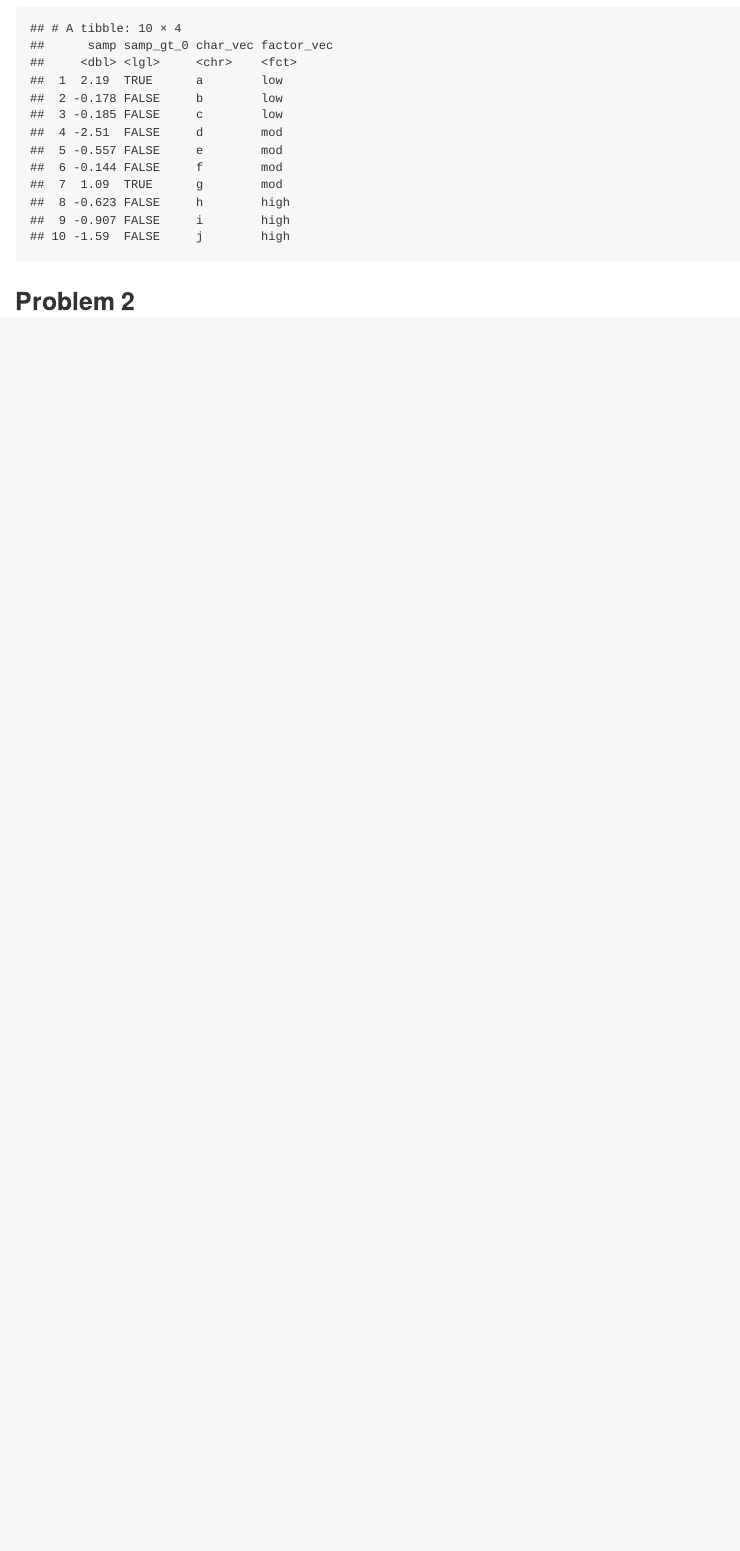
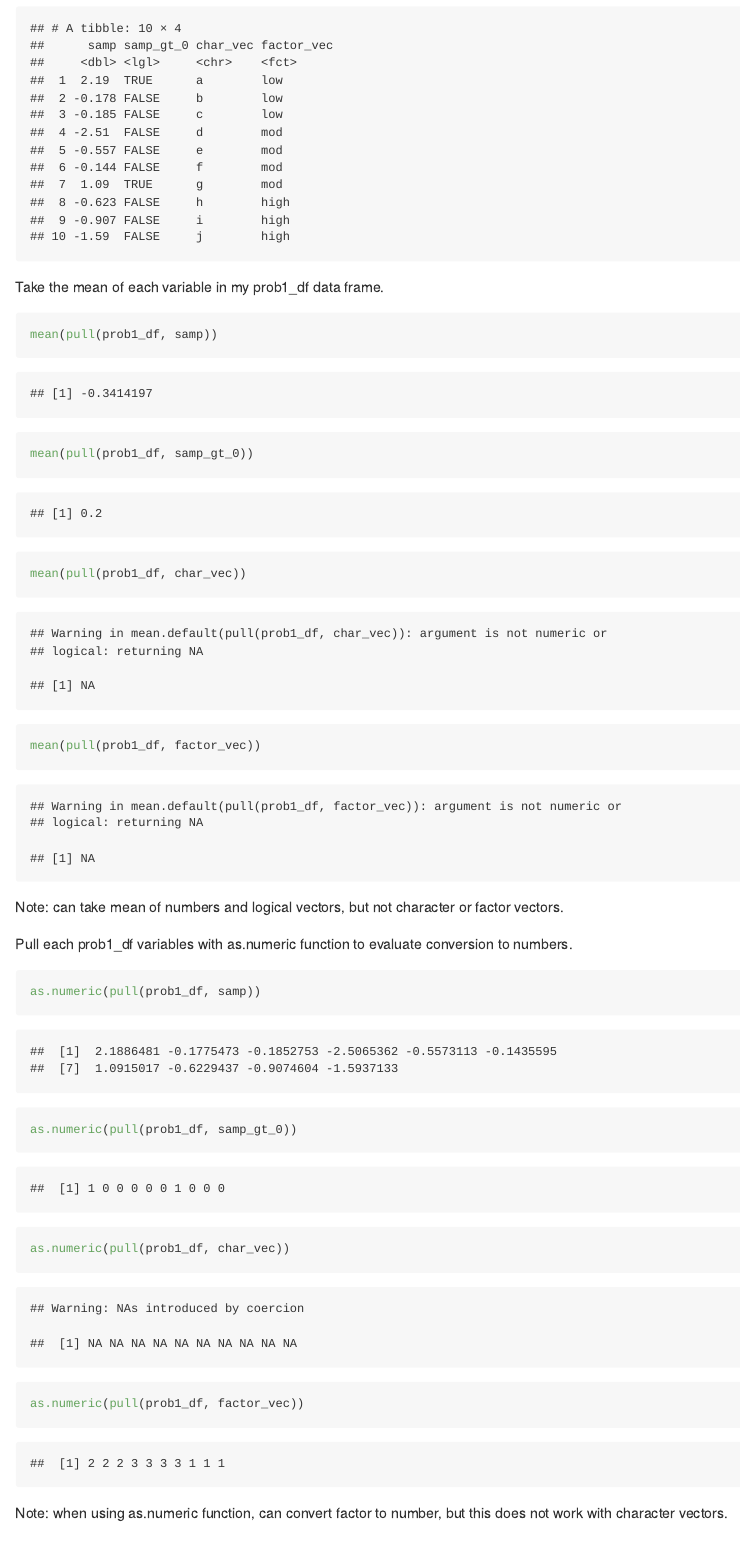
Before and after one commit to ebbollman/p8105_hw1_ebb2166, an R Markdown document (p8105_hw1_ebb2166.Rmd): the page in a window 1100 px wide, from 820 px down. Rendered offline with R 4.5, knitr and Pandoc, with nearby package versions; code that draws random numbers runs with fixed seeds of ours.

Commit message:
Eval mean and as.numeric functions for vars of prob1_df

````diff
--- a/p8105_hw1_ebb2166.Rmd
+++ b/p8105_hw1_ebb2166.Rmd
@@ -26,5 +26,28 @@ prob1_df =
 prob1_df
 ```
 
+Take the mean of each variable in my prob1_df data frame.
+
+```{r}
+mean(pull(prob1_df, samp))
+mean(pull(prob1_df, samp_gt_0))
+mean(pull(prob1_df, char_vec))
+mean(pull(prob1_df, factor_vec))
+```
+
+Note: can take mean of numbers and logical vectors, but not character or factor vectors.
+
+Pull each prob1_df variables with as.numeric function to evaluate conversion to numbers.
+
+```{r}
+as.numeric(pull(prob1_df, samp))
+as.numeric(pull(prob1_df, samp_gt_0))
+as.numeric(pull(prob1_df, char_vec))
+as.numeric(pull(prob1_df, factor_vec))
+```
+
+Note: when using as.numeric function, can convert factor to number, but this does not work with character vectors.
+
+
 
 ## Problem 2
````
Also changed, not shown: p8105_hw1_ebb2166.md.
